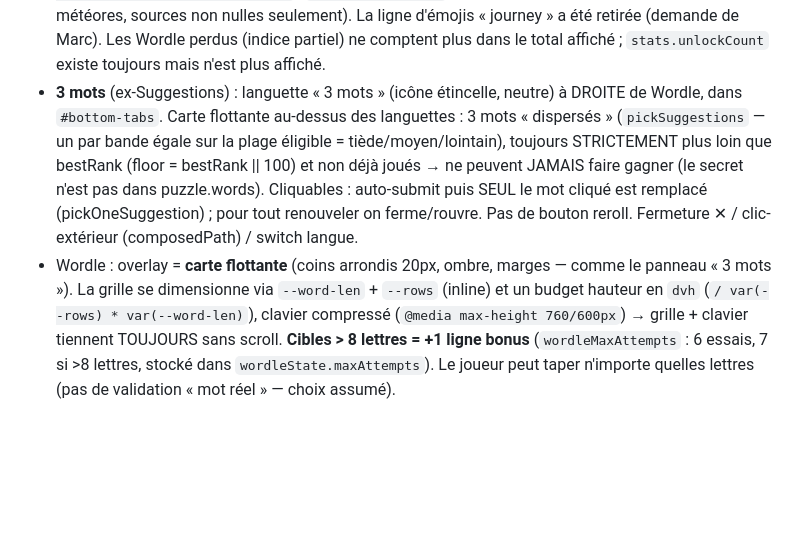
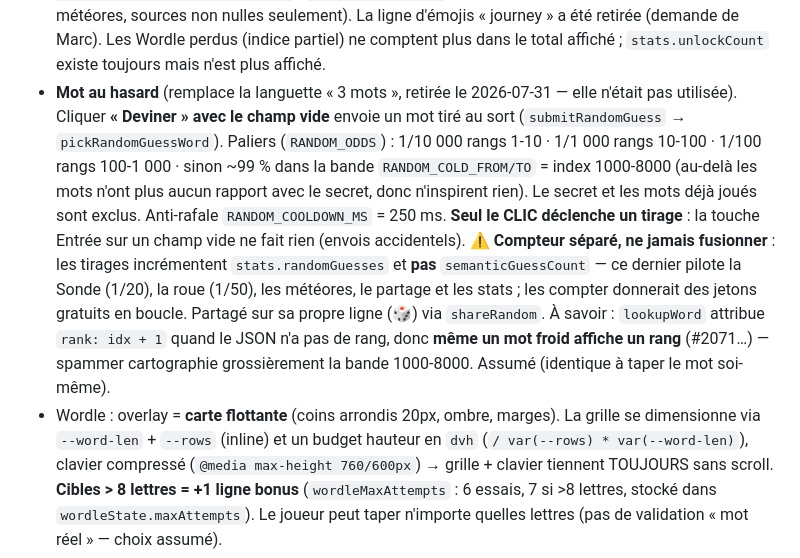
Before and after one commit to marcandreabouvier-ops/semordle, a Markdown page: CLAUDE.md, the part around the change. Rendered like a GitHub page; blank space fills up the shorter version.

Commit message:
Doc : mot au hasard sur « Deviner » à vide (remplace « 3 mots »)
Note les deux pièges à ne pas réapprendre : le compteur doit rester séparé de
semanticGuessCount (sinon jetons gratuits en boucle), et lookupWord attribue un
rang depuis l'index, donc même un mot froid en affiche un.

Co-Authored-By: Claude Opus 4.8 <noreply@anthropic.com>

```diff
--- a/CLAUDE.md
+++ b/CLAUDE.md
@@ -107,16 +107,23 @@ Radar sémantique **3D plein écran** (Three.js). Fini le shell GameBoy rétro
   (🎯 Wordle · 🎡 roue · ☄️ météores, sources non nulles seulement). La ligne d'émojis
   « journey » a été retirée (demande de Marc). Les Wordle perdus (indice partiel) ne comptent
   plus dans le total affiché ; `stats.unlockCount` existe toujours mais n'est plus affiché.
-- **3 mots** (ex-Suggestions) : languette « 3 mots » (icône étincelle, neutre) à
-  DROITE de Wordle, dans `#bottom-tabs`. Carte
-  flottante au-dessus des languettes : 3 mots « dispersés » (`pickSuggestions` — un
-  par bande égale sur la plage éligible = tiède/moyen/lointain), toujours STRICTEMENT
-  plus loin que bestRank (floor = bestRank || 100) et non déjà joués → ne peuvent
-  JAMAIS faire gagner (le secret n'est pas dans puzzle.words). Cliquables : auto-submit
-  puis SEUL le mot cliqué est remplacé (pickOneSuggestion) ; pour tout renouveler on
-  ferme/rouvre. Pas de bouton reroll. Fermeture ✕ / clic-extérieur (composedPath) / switch langue.
-- Wordle : overlay = **carte flottante** (coins arrondis 20px, ombre, marges — comme le
-  panneau « 3 mots »). La grille se dimensionne via `--word-len` + `--rows` (inline) et un
+- **Mot au hasard** (remplace la languette « 3 mots », retirée le 2026-07-31 — elle
+  n'était pas utilisée). Cliquer **« Deviner » avec le champ vide** envoie un mot tiré
+  au sort (`submitRandomGuess` → `pickRandomGuessWord`). Paliers (`RANDOM_ODDS`) :
+  1/10 000 rangs 1-10 · 1/1 000 rangs 10-100 · 1/100 rangs 100-1 000 · sinon ~99 % dans
+  la bande `RANDOM_COLD_FROM/TO` = index 1000-8000 (au-delà les mots n'ont plus aucun
+  rapport avec le secret, donc n'inspirent rien). Le secret et les mots déjà joués sont
+  exclus. Anti-rafale `RANDOM_COOLDOWN_MS` = 250 ms. **Seul le CLIC déclenche un tirage** :
+  la touche Entrée sur un champ vide ne fait rien (envois accidentels).
+  ⚠️ **Compteur séparé, ne jamais fusionner** : les tirages incrémentent
+  `stats.randomGuesses` et **pas** `semanticGuessCount` — ce dernier pilote la Sonde (1/20),
+  la roue (1/50), les météores, le partage et les stats ; les compter donnerait des
+  jetons gratuits en boucle. Partagé sur sa propre ligne (🎲) via `shareRandom`.
+  À savoir : `lookupWord` attribue `rank: idx + 1` quand le JSON n'a pas de rang, donc
+  **même un mot froid affiche un rang** (#2071…) — spammer cartographie grossièrement la
+  bande 1000-8000. Assumé (identique à taper le mot soi-même).
+- Wordle : overlay = **carte flottante** (coins arrondis 20px, ombre, marges). La grille
+  se dimensionne via `--word-len` + `--rows` (inline) et un
   budget hauteur en `dvh` (`/ var(--rows) * var(--word-len)`), clavier compressé
   (`@media max-height 760/600px`) → grille + clavier tiennent TOUJOURS sans scroll.
   **Cibles > 8 lettres = +1 ligne bonus** (`wordleMaxAttempts` : 6 essais, 7 si >8 lettres,
```
